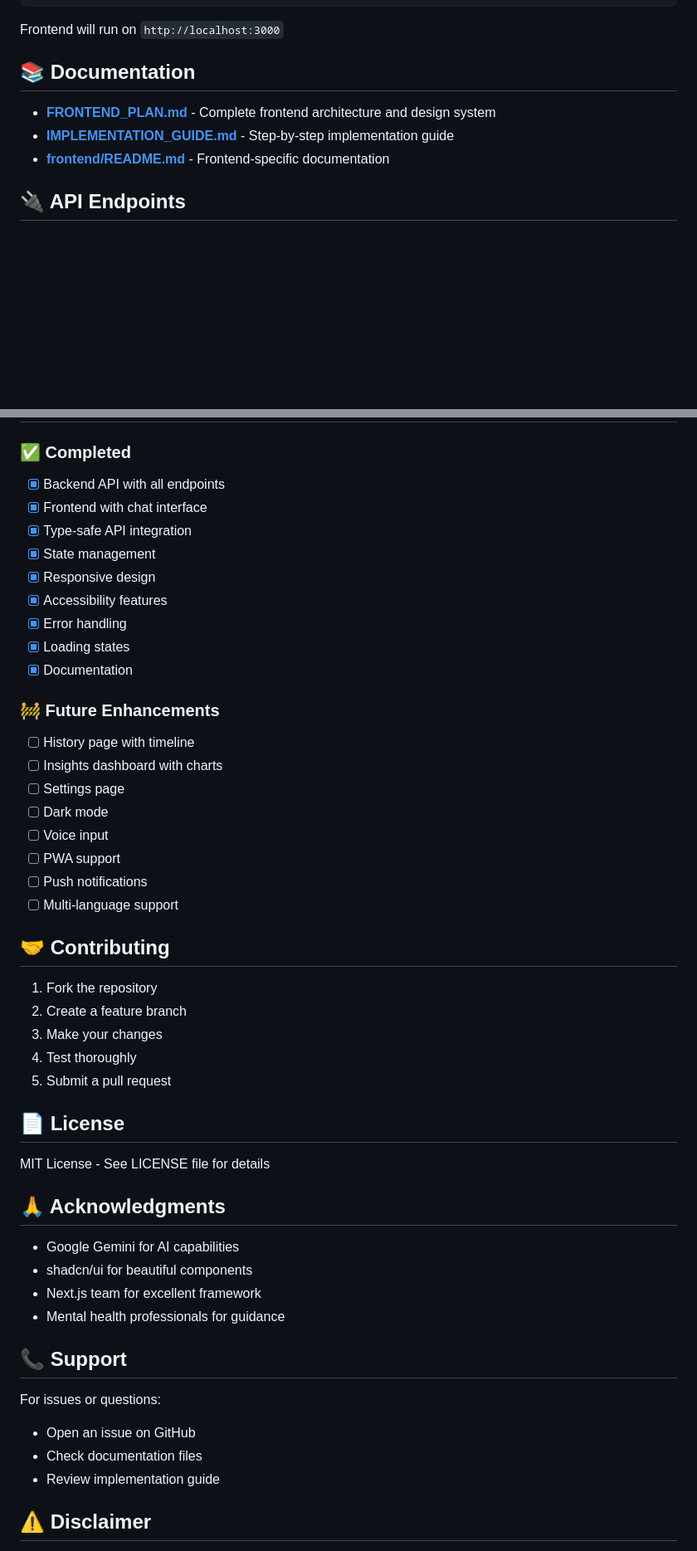
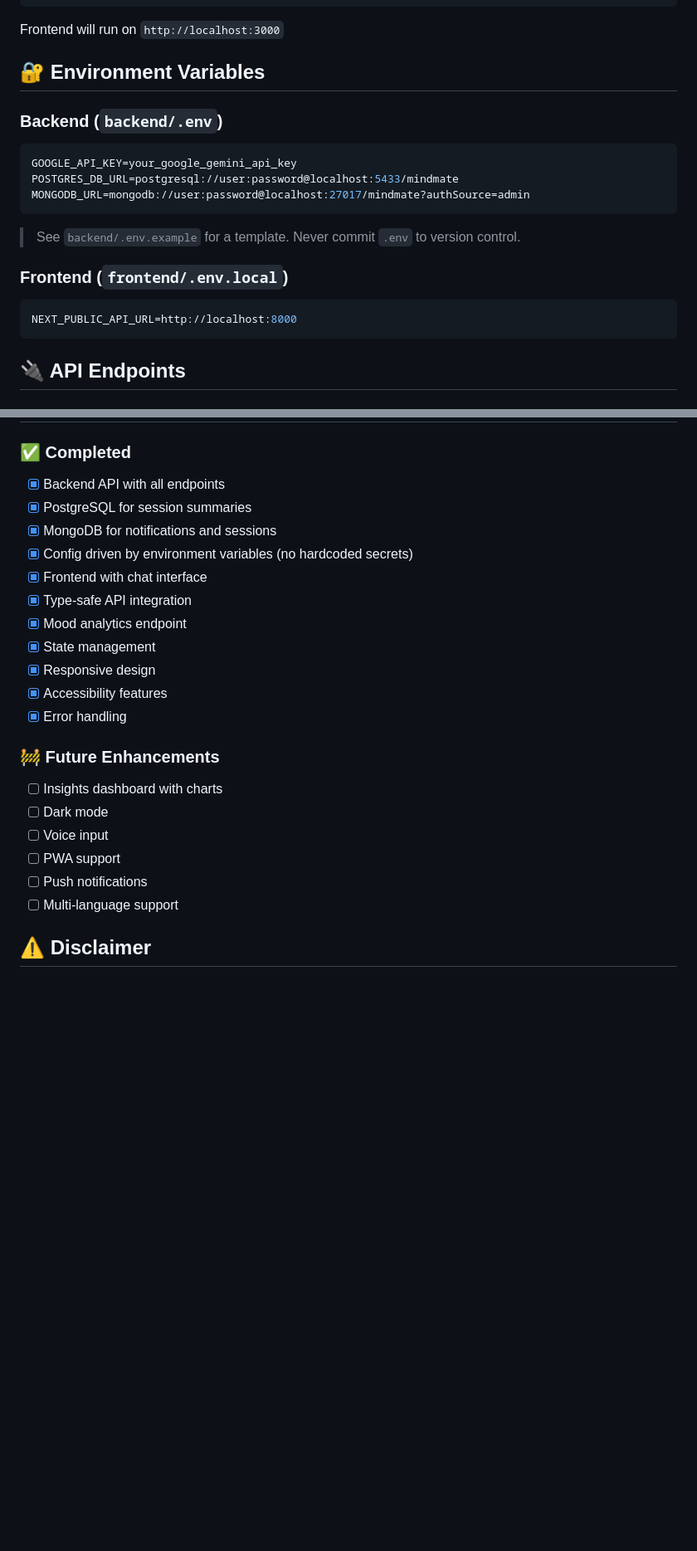
Before and after one commit to MohamedAklamaash/mindmate, a Markdown page: README.md, 2 parts joined by grey strips. Shown at 83% size. Rendered like a GitHub page; blank space fills up the shorter version.

````diff
--- a/README.md
+++ b/README.md
@@ -113,11 +127,21 @@ npm run dev
 
 Frontend will run on `http://localhost:3000`
 
-## 📚 Documentation
+## 🔐 Environment Variables
 
-- **[FRONTEND_PLAN.md](./FRONTEND_PLAN.md)** - Complete frontend architecture and design system
-- **[IMPLEMENTATION_GUIDE.md](./IMPLEMENTATION_GUIDE.md)** - Step-by-step implementation guide
-- **[frontend/README.md](./frontend/README.md)** - Frontend-specific documentation
+### Backend (`backend/.env`)
+```env
+GOOGLE_API_KEY=your_google_gemini_api_key
+POSTGRES_DB_URL=postgresql://user:password@localhost:5433/mindmate
+MONGODB_URL=mongodb://user:password@localhost:27017/mindmate?authSource=admin
+```
+
+> See `backend/.env.example` for a template. Never commit `.env` to version control.
+
+### Frontend (`frontend/.env.local`)
+```env
+NEXT_PUBLIC_API_URL=http://localhost:8000
+```
 
 ## 🔌 API Endpoints
 
@@ -224,50 +234,24 @@ NEXT_PUBLIC_API_URL=http://localhost:8000
 
 ### ✅ Completed
 - [x] Backend API with all endpoints
+- [x] PostgreSQL for session summaries
+- [x] MongoDB for notifications and sessions
+- [x] Config driven by environment variables (no hardcoded secrets)
 - [x] Frontend with chat interface
 - [x] Type-safe API integration
+- [x] Mood analytics endpoint
 - [x] State management
 - [x] Responsive design
 - [x] Accessibility features
 - [x] Error handling
-- [x] Loading states
-- [x] Documentation
 
 ### 🚧 Future Enhancements
-- [ ] History page with timeline
 - [ ] Insights dashboard with charts
-- [ ] Settings page
 - [ ] Dark mode
 - [ ] Voice input
 - [ ] PWA support
 - [ ] Push notifications
 - [ ] Multi-language support
-
-## 🤝 Contributing
-
-1. Fork the repository
-2. Create a feature branch
-3. Make your changes
-4. Test thoroughly
-5. Submit a pull request
-
-## 📄 License
-
-MIT License - See LICENSE file for details
-
-## 🙏 Acknowledgments
-
-- Google Gemini for AI capabilities
-- shadcn/ui for beautiful components
-- Next.js team for excellent framework
-- Mental health professionals for guidance
-
-## 📞 Support
-
-For issues or questions:
-- Open an issue on GitHub
-- Check documentation files
-- Review implementation guide
 
 ## ⚠️ Disclaimer
 
````
Also changed, not shown: other parts of README.md (+37 -37 lines).
